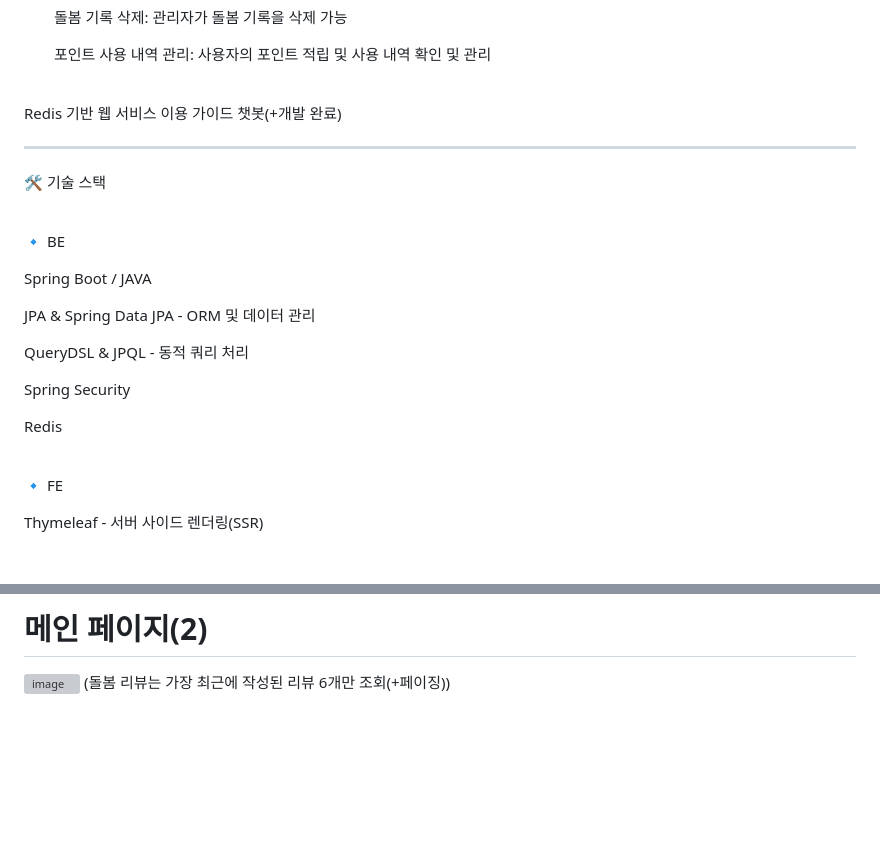
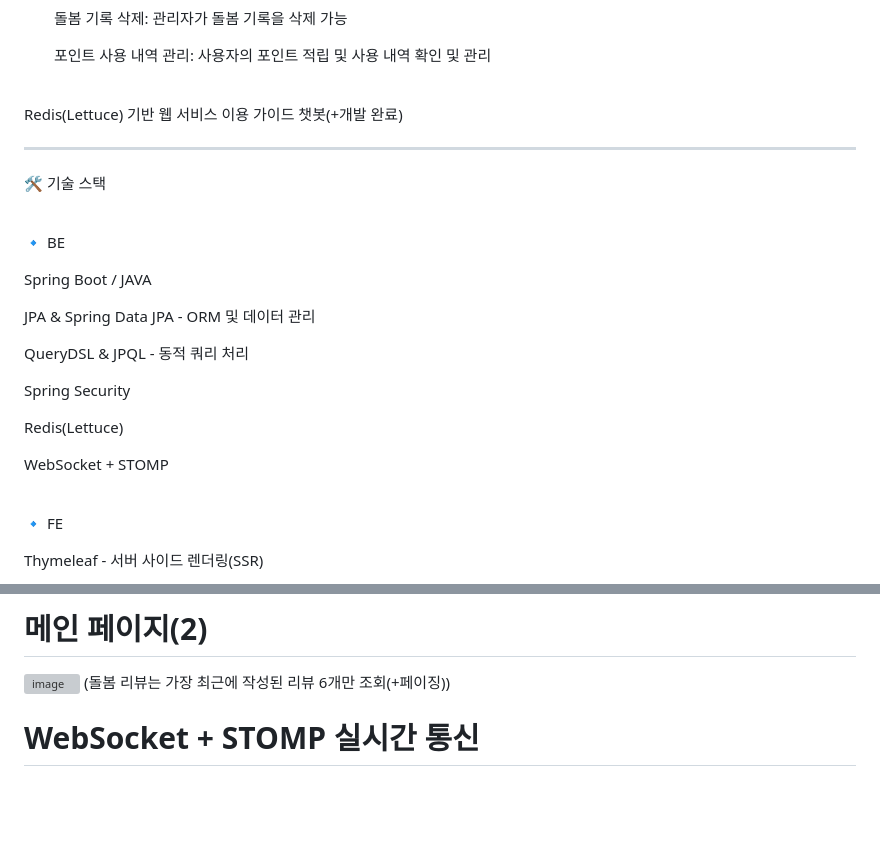
Before and after one commit to dohyeon0011/PetCare, a Markdown page: README.md, 2 parts joined by grey strips. Rendered like a GitHub page; blank space fills up the shorter version; grey boxes are pictures that could not be loaded.

```diff
--- a/README.md
+++ b/README.md
@@ -81,7 +81,7 @@
 
 <br>
 
-Redis 기반 웹 서비스 이용 가이드 챗봇(+개발 완료)
+Redis(Lettuce) 기반 웹 서비스 이용 가이드 챗봇(+개발 완료)
 
 ---
 
@@ -99,7 +99,9 @@ QueryDSL & JPQL - 동적 쿼리 처리
 
 Spring Security
 
-Redis
+Redis(Lettuce)
+
+WebSocket + STOMP
 
 <br>
 
@@ -150,6 +152,9 @@ API 명세서는 Swagger 문서에서 확인할 수 있습니다.
 # 메인 페이지(2)
 <img width="1630" alt="image" src="https://github.com/user-attachments/assets/e478fd2f-7ffb-42d6-b2a4-010fa50480ad" />
 (돌봄 리뷰는 가장 최근에 작성된 리뷰 6개만 조회(+페이징))
+
+# WebSocket + STOMP 실시간 통신
+
 
 <br><br><br>
 
```
